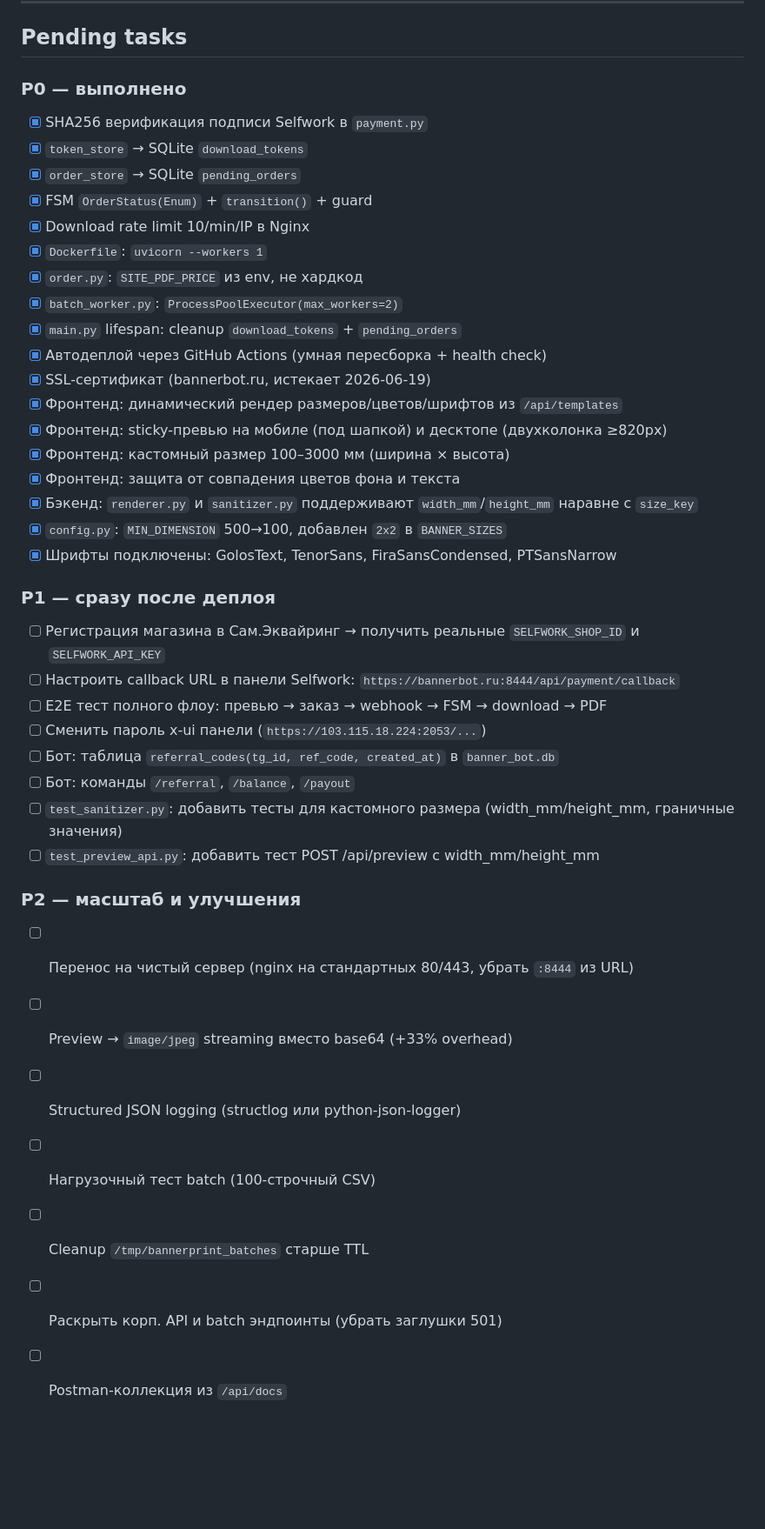
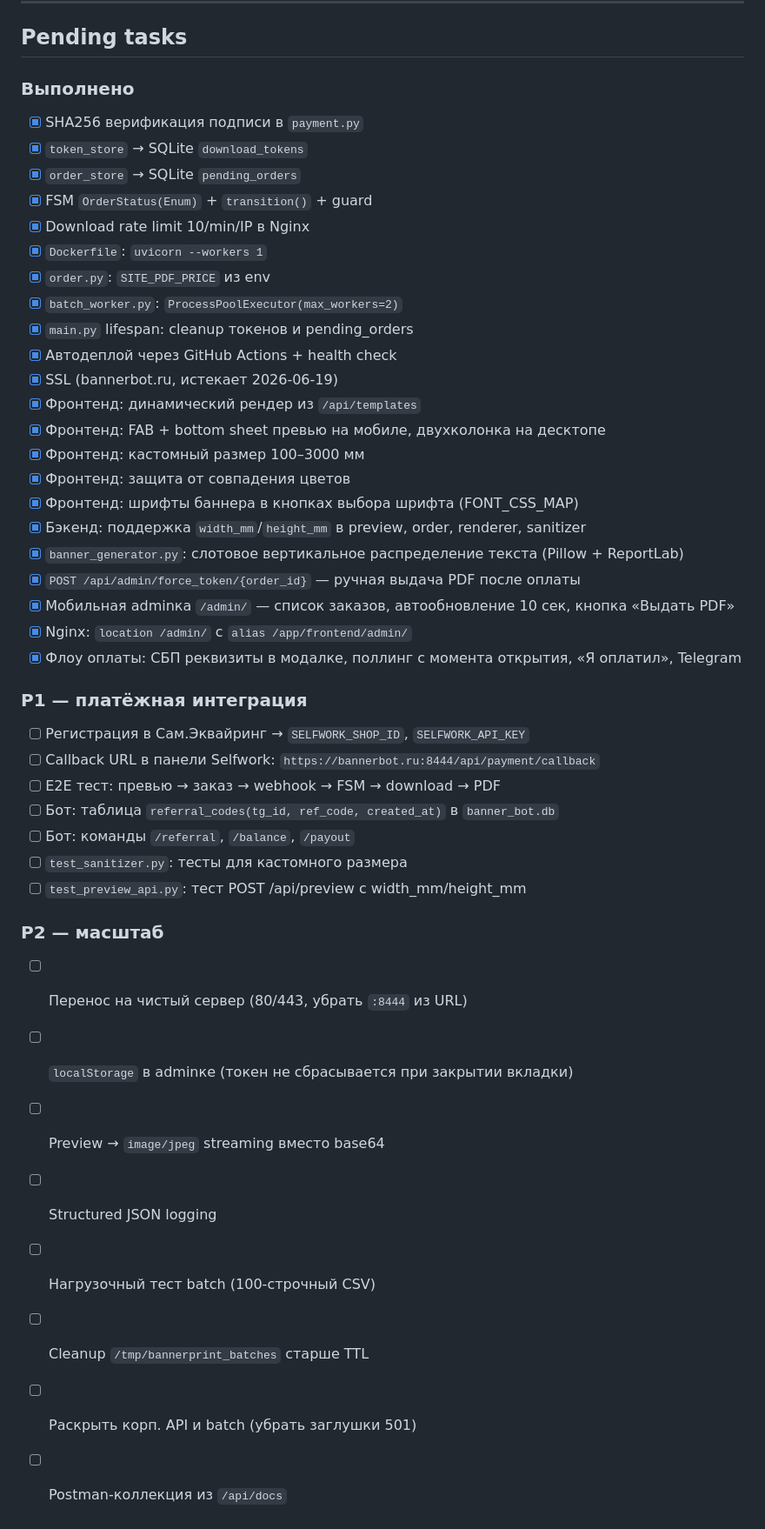
Before and after one commit to Ale007XD/BannerPDF, a Markdown page: README.md, the part around one of its changes. Shown at 87% size. Drawn GitHub-style; blank space fills up the shorter version.

```diff
--- a/README.md
+++ b/README.md
@@ -566,44 +547,48 @@ Webhook `/api/payment/callback` не ограничен rate limit — защи
 
 ## Pending tasks
 
-### P0 — выполнено
+### Выполнено
 
-- [x] SHA256 верификация подписи Selfwork в `payment.py`
+- [x] SHA256 верификация подписи в `payment.py`
 - [x] `token_store` → SQLite `download_tokens`
 - [x] `order_store` → SQLite `pending_orders`
 - [x] FSM `OrderStatus(Enum)` + `transition()` + guard
 - [x] Download rate limit 10/min/IP в Nginx
 - [x] `Dockerfile`: `uvicorn --workers 1`
-- [x] `order.py`: `SITE_PDF_PRICE` из env, не хардкод
+- [x] `order.py`: `SITE_PDF_PRICE` из env
 - [x] `batch_worker.py`: `ProcessPoolExecutor(max_workers=2)`
-- [x] `main.py` lifespan: cleanup `download_tokens` + `pending_orders`
-- [x] Автодеплой через GitHub Actions (умная пересборка + health check)
-- [x] SSL-сертификат (bannerbot.ru, истекает 2026-06-19)
-- [x] Фронтенд: динамический рендер размеров/цветов/шрифтов из `/api/templates`
-- [x] Фронтенд: sticky-превью на мобиле (под шапкой) и десктопе (двухколонка ≥820px)
-- [x] Фронтенд: кастомный размер 100–3000 мм (ширина × высота)
-- [x] Фронтенд: защита от совпадения цветов фона и текста
-- [x] Бэкенд: `renderer.py` и `sanitizer.py` поддерживают `width_mm`/`height_mm` наравне с `size_key`
-- [x] `config.py`: `MIN_DIMENSION` 500→100, добавлен `2x2` в `BANNER_SIZES`
-- [x] Шрифты подключены: GolosText, TenorSans, FiraSansCondensed, PTSansNarrow
+- [x] `main.py` lifespan: cleanup токенов и pending_orders
+- [x] Автодеплой через GitHub Actions + health check
+- [x] SSL (bannerbot.ru, истекает 2026-06-19)
+- [x] Фронтенд: динамический рендер из `/api/templates`
+- [x] Фронтенд: FAB + bottom sheet превью на мобиле, двухколонка на десктопе
+- [x] Фронтенд: кастомный размер 100–3000 мм
+- [x] Фронтенд: защита от совпадения цветов
+- [x] Фронтенд: шрифты баннера в кнопках выбора шрифта (FONT_CSS_MAP)
+- [x] Бэкенд: поддержка `width_mm`/`height_mm` в preview, order, renderer, sanitizer
+- [x] `banner_generator.py`: слотовое вертикальное распределение текста (Pillow + ReportLab)
+- [x] `POST /api/admin/force_token/{order_id}` — ручная выдача PDF после оплаты
+- [x] Мобильная adminка `/admin/` — список заказов, автообновление 10 сек, кнопка «Выдать PDF»
+- [x] Nginx: `location /admin/` с `alias /app/frontend/admin/`
+- [x] Флоу оплаты: СБП реквизиты в модалке, поллинг с момента открытия, «Я оплатил», Telegram
 
-### P1 — сразу после деплоя
+### P1 — платёжная интеграция
 
-- [ ] Регистрация магазина в Сам.Эквайринг → получить реальные `SELFWORK_SHOP_ID` и `SELFWORK_API_KEY`
-- [ ] Настроить callback URL в панели Selfwork: `https://bannerbot.ru:8444/api/payment/callback`
-- [ ] E2E тест полного флоу: превью → заказ → webhook → FSM → download → PDF
-- [ ] Сменить пароль x-ui панели (`https://103.115.18.224:2053/...`)
+- [ ] Регистрация в Сам.Эквайринг → `SELFWORK_SHOP_ID`, `SELFWORK_API_KEY`
+- [ ] Callback URL в панели Selfwork: `https://bannerbot.ru:8444/api/payment/callback`
+- [ ] E2E тест: превью → заказ → webhook → FSM → download → PDF
 - [ ] Бот: таблица `referral_codes(tg_id, ref_code, created_at)` в `banner_bot.db`
 - [ ] Бот: команды `/referral`, `/balance`, `/payout`
-- [ ] `test_sanitizer.py`: добавить тесты для кастомного размера (width_mm/height_mm, граничные значения)
-- [ ] `test_preview_api.py`: добавить тест POST /api/preview с width_mm/height_mm
+- [ ] `test_sanitizer.py`: тесты для кастомного размера
+- [ ] `test_preview_api.py`: тест POST /api/preview с width_mm/height_mm
 
-### P2 — масштаб и улучшения
+### P2 — масштаб
 
-- [ ] Перенос на чистый сервер (nginx на стандартных 80/443, убрать `:8444` из URL)
-- [ ] Preview → `image/jpeg` streaming вместо base64 (+33% overhead)
-- [ ] Structured JSON logging (structlog или python-json-logger)
+- [ ] Перенос на чистый сервер (80/443, убрать `:8444` из URL)
+- [ ] `localStorage` в adminке (токен не сбрасывается при закрытии вкладки)
+- [ ] Preview → `image/jpeg` streaming вместо base64
+- [ ] Structured JSON logging
 - [ ] Нагрузочный тест batch (100-строчный CSV)
 - [ ] Cleanup `/tmp/bannerprint_batches` старше TTL
-- [ ] Раскрыть корп. API и batch эндпоинты (убрать заглушки 501)
+- [ ] Раскрыть корп. API и batch (убрать заглушки 501)
 - [ ] Postman-коллекция из `/api/docs`
```
Also changed, not shown: other parts of README.md (+105 -124 lines).
